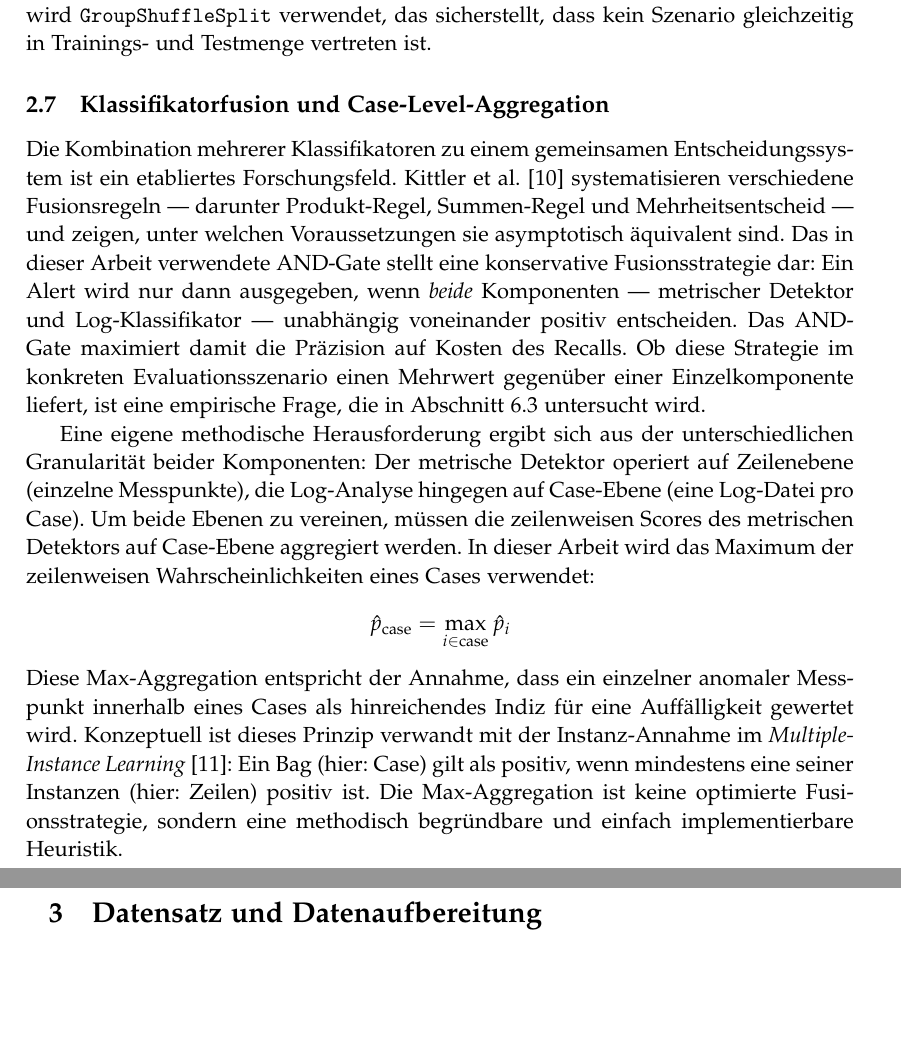
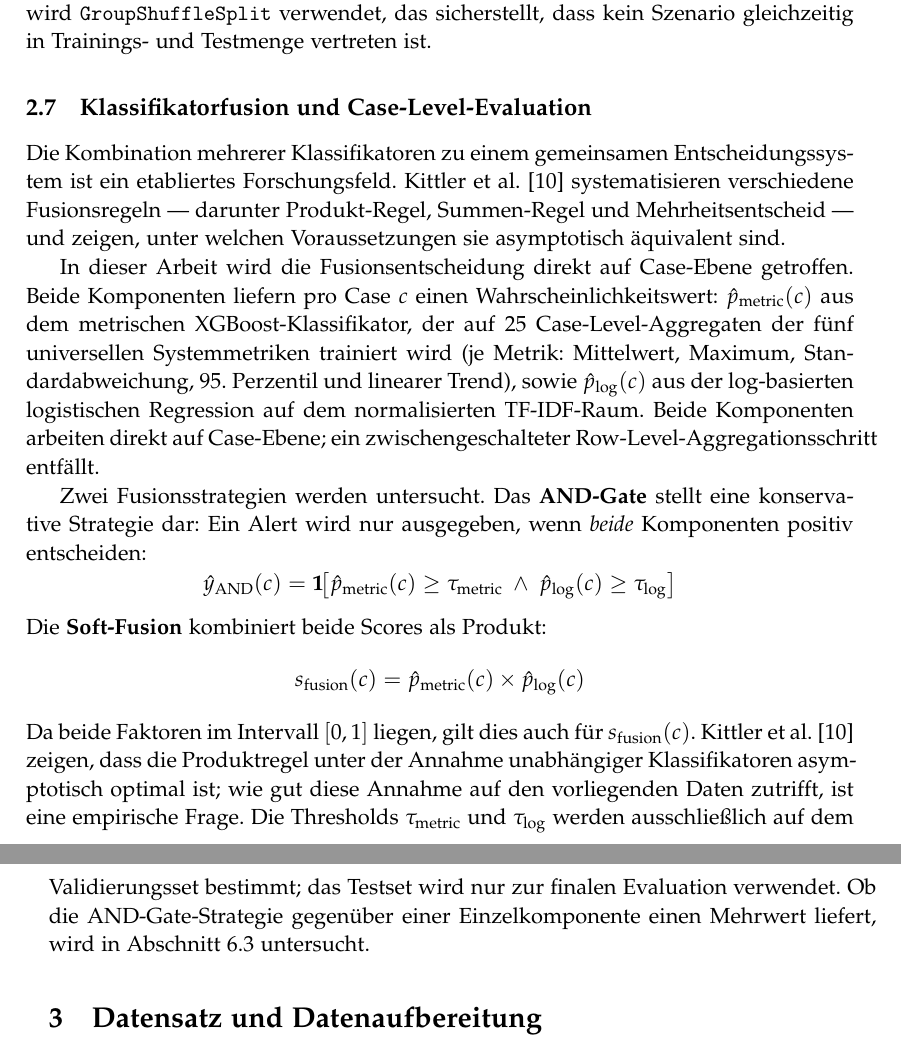
Before and after one commit to Nirosh04/bachelorarbeit-cloudanobench, a LaTeX thesis (thesis/thesis.tex, which reads thesis/2_fundamentals.tex): two parts of pages 12 and 13 of 34 before the commit and two parts of pages 12 and 13 of 33 after it, joined at a grey line, cut so that both start at the same text, the shorter picture padded with empty space. Compiled offline with pdfLaTeX.

Commit message:
Konsistenz korrigiert

```diff
--- a/thesis/2_fundamentals.tex
+++ b/thesis/2_fundamentals.tex
@@ -177,34 +178,44 @@ sicherstellt, dass kein Szenario gleichzeitig in Trainings- und Testmenge vertre
 ist.
 
 % ---------------------------------------------------------------------------
-\subsection{Klassifikatorfusion und Case-Level-Aggregation}
+\subsection{Klassifikatorfusion und Case-Level-Evaluation}
 % ---------------------------------------------------------------------------
 
 Die Kombination mehrerer Klassifikatoren zu einem gemeinsamen Entscheidungssystem
 ist ein etabliertes Forschungsfeld. Kittler~et~al.~\cite{kittler1998combining}
 systematisieren verschiedene Fusionsregeln~--- darunter Produkt-Regel, Summen-Regel
 und Mehrheitsentscheid~--- und zeigen, unter welchen Voraussetzungen sie
-asymptotisch äquivalent sind. Das in dieser Arbeit verwendete AND-Gate stellt
-eine konservative Fusionsstrategie dar: Ein Alert wird nur dann ausgegeben, wenn
-\emph{beide} Komponenten~--- metrischer Detektor und Log-Klassifikator~--- unabhängig
-voneinander positiv entscheiden. Das AND-Gate maximiert damit die Präzision auf
-Kosten des Recalls. Ob diese Strategie im konkreten Evaluationsszenario einen
-Mehrwert gegenüber einer Einzelkomponente liefert, ist eine empirische Frage, die
-in Abschnitt~\ref{sec:ablation} untersucht wird.
+asymptotisch äquivalent sind.
 
-Eine eigene methodische Herausforderung ergibt sich aus der unterschiedlichen
-Granularität beider Komponenten: Der metrische Detektor operiert auf Zeilenebene
-(einzelne Messpunkte), die Log-Analyse hingegen auf Case-Ebene (eine Log-Datei
-pro Case). Um beide Ebenen zu vereinen, müssen die zeilenweisen Scores des
-metrischen Detektors auf Case-Ebene aggregiert werden. In dieser Arbeit wird das
-Maximum der zeilenweisen Wahrscheinlichkeiten eines Cases verwendet:
+In dieser Arbeit wird die Fusionsentscheidung direkt auf Case-Ebene getroffen.
+Beide Komponenten liefern pro Case~$c$ einen Wahrscheinlichkeitswert:
+$\hat{p}_{\text{metric}}(c)$ aus dem metrischen XGBoost-Klassifikator, der auf
+25~Case-Level-Aggregaten der fünf universellen Systemmetriken trainiert wird
+(je Metrik: Mittelwert, Maximum, Standardabweichung, 95.~Perzentil und linearer
+Trend), sowie $\hat{p}_{\text{log}}(c)$ aus der log-basierten logistischen
+Regression auf dem normalisierten TF-IDF-Raum. Beide Komponenten arbeiten direkt
+auf Case-Ebene; ein zwischengeschalteter Row-Level-Aggregationsschritt entfällt.
+
+Zwei Fusionsstrategien werden untersucht. Das \textbf{AND-Gate} stellt eine
+konservative Strategie dar: Ein Alert wird nur ausgegeben, wenn \emph{beide}
+Komponenten positiv entscheiden:
 \[
-  \hat{p}_{\text{case}} = \max_{i \in \text{case}} \hat{p}_{i}
+  \hat{y}_{\text{AND}}(c) = \mathbf{1}\!\bigl[
+    \hat{p}_{\text{metric}}(c) \geq \tau_{\text{metric}}
+    \;\wedge\;
+    \hat{p}_{\text{log}}(c) \geq \tau_{\text{log}}
+  \bigr]
 \]
-Diese Max-Aggregation entspricht der Annahme, dass ein einzelner anomaler
-Messpunkt innerhalb eines Cases als hinreichendes Indiz für eine Auffälligkeit
-gewertet wird. Konzeptuell ist dieses Prinzip verwandt mit der Instanz-Annahme
-im \emph{Multiple-Instance Learning}~\cite{maron1998mil}: Ein Bag (hier: Case)
-gilt als positiv, wenn mindestens eine seiner Instanzen (hier: Zeilen) positiv ist.
-Die Max-Aggregation ist keine optimierte Fusionsstrategie, sondern eine methodisch
-begründbare und einfach implementierbare Heuristik.
+Die \textbf{Soft-Fusion} kombiniert beide Scores als Produkt:
+\[
+  s_{\text{fusion}}(c) = \hat{p}_{\text{metric}}(c) \times \hat{p}_{\text{log}}(c)
+\]
+Da beide Faktoren im Intervall $[0,1]$ liegen, gilt dies auch für
+$s_{\text{fusion}}(c)$. Kittler~et~al.~\cite{kittler1998combining} zeigen, dass
+die Produktregel unter der Annahme unabhängiger Klassifikatoren asymptotisch
+optimal ist; wie gut diese Annahme auf den vorliegenden Daten zutrifft, ist eine
+empirische Frage. Die Thresholds $\tau_{\text{metric}}$ und $\tau_{\text{log}}$
+werden ausschließlich auf dem Validierungsset bestimmt; das Testset wird nur zur
+finalen Evaluation verwendet. Ob die AND-Gate-Strategie gegenüber einer
+Einzelkomponente einen Mehrwert liefert, wird in Abschnitt~\ref{sec:ablation}
+untersucht.
```
Also changed, not shown: thesis/3_main.tex (+1 -1 lines), thesis/thesis.pdf, thesis/2_fundamentals.tex (5 more changed lines).
